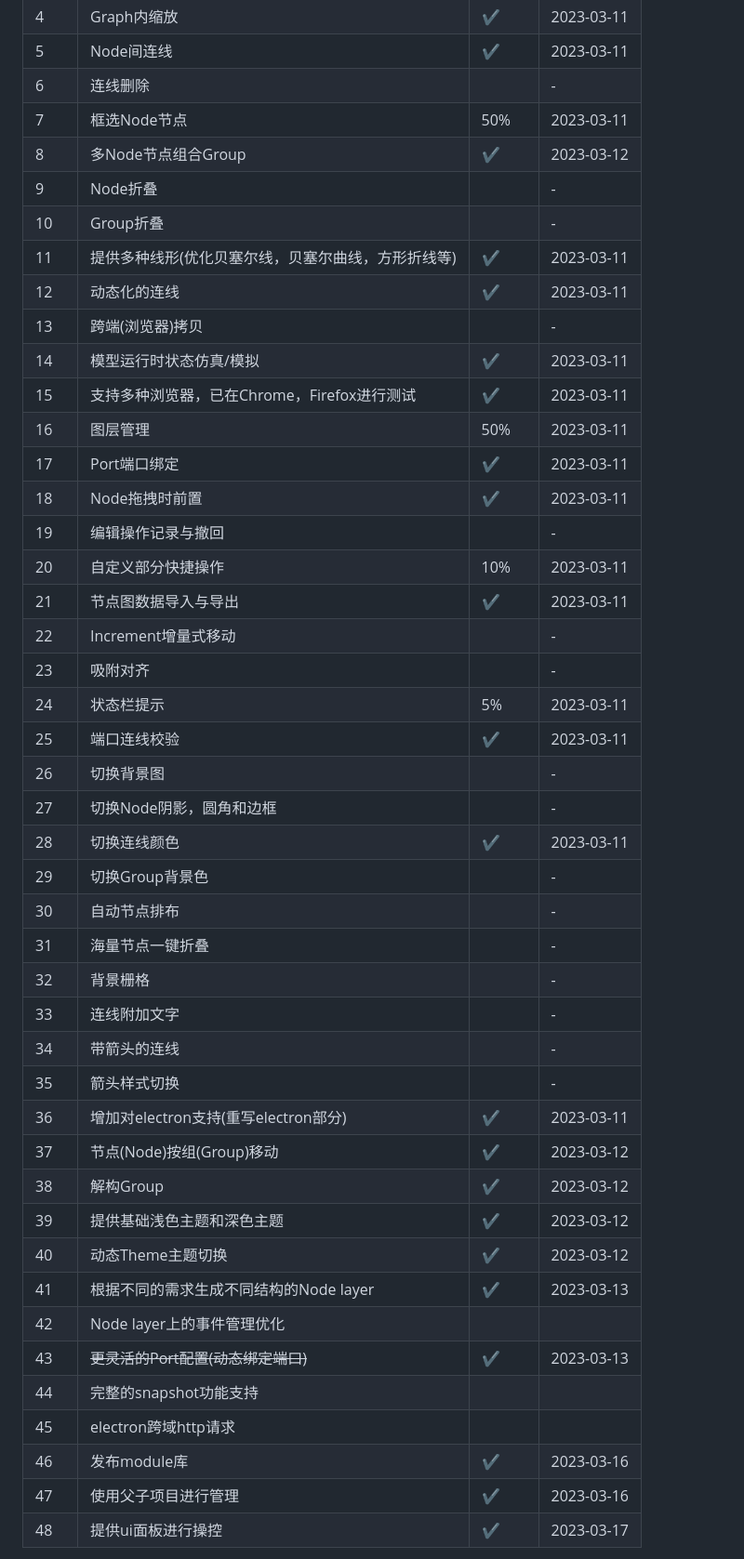
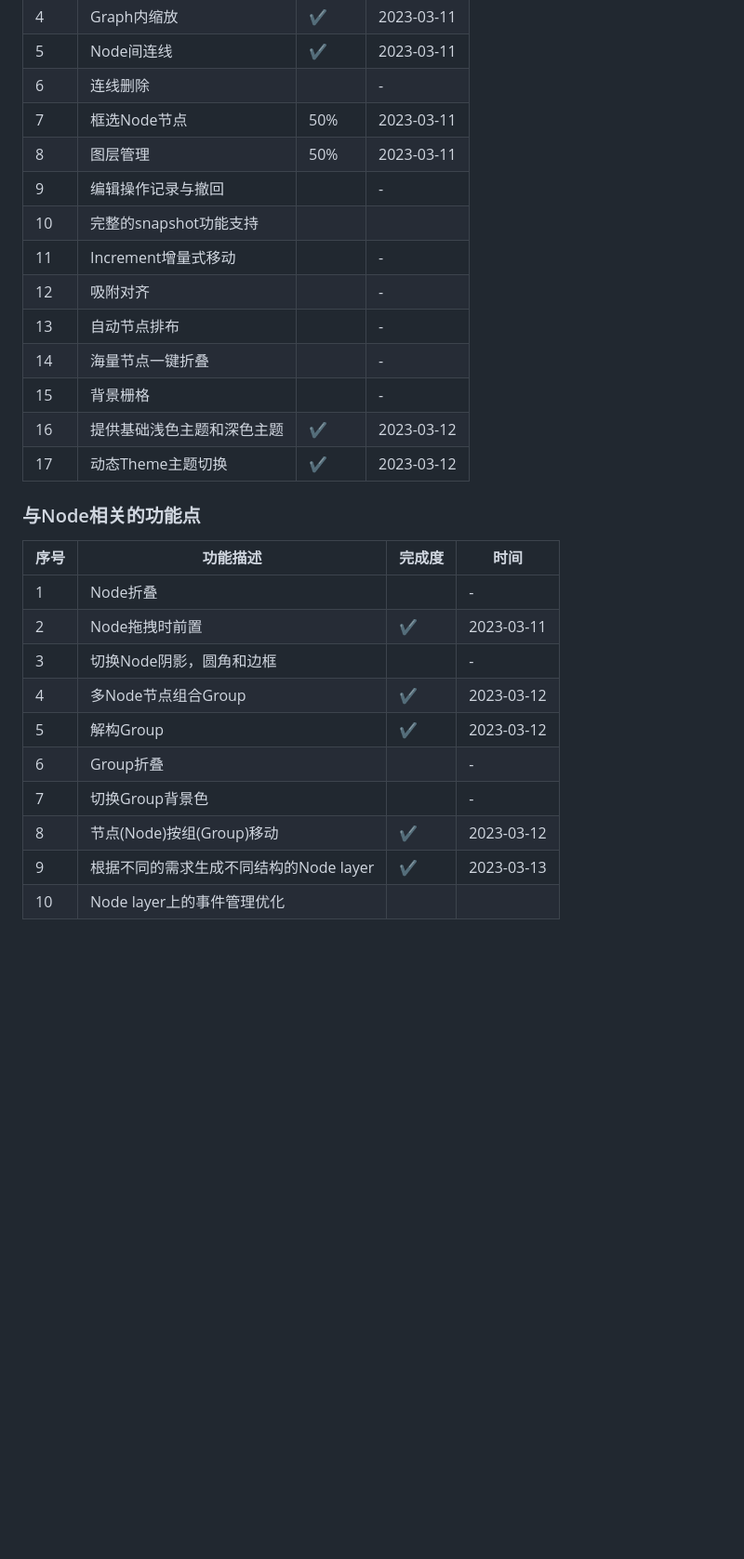
Before and after one commit to aiyojun/graph, a Markdown page: README.md, the part around the change printed below. Shown: that part at 93% size. GitHub-like rendering; blank space fills up the shorter version.

```diff
--- a/README.md
+++ b/README.md
@@ -20,44 +38,28 @@ Electron app like this:
 | 5   | Node间连线                      | ✔   | 2023-03-11 |
 | 6   | 连线删除                         |     | -          |
 | 7   | 框选Node节点                     | 50% | 2023-03-11 |
-| 8   | 多Node节点组合Group               | ✔   | 2023-03-12 |
-| 9   | Node折叠                       |     | -          |
-| 10  | Group折叠                      |     | -          |
-| 11  | 提供多种线形(优化贝塞尔线，贝塞尔曲线，方形折线等)   | ✔   | 2023-03-11 |
-| 12  | 动态化的连线                       | ✔   | 2023-03-11 |
-| 13  | 跨端(浏览器)拷贝                    |     | -          |
-| 14  | 模型运行时状态仿真/模拟                 | ✔   | 2023-03-11 |
-| 15  | 支持多种浏览器，已在Chrome，Firefox进行测试 | ✔   | 2023-03-11 |
-| 16  | 图层管理                         | 50% | 2023-03-11 |
-| 17  | Port端口绑定                     | ✔   | 2023-03-11 |
-| 18  | Node拖拽时前置                    | ✔   | 2023-03-11 |
-| 19  | 编辑操作记录与撤回                    |     | -          |
-| 20  | 自定义部分快捷操作                    | 10% | 2023-03-11 |
-| 21  | 节点图数据导入与导出                   | ✔   | 2023-03-11 |
-| 22  | Increment增量式移动               |     | -          |
-| 23  | 吸附对齐                         |     | -          |
-| 24  | 状态栏提示                        | 5%  | 2023-03-11 |
-| 25  | 端口连线校验                       | ✔   | 2023-03-11 |
-| 26  | 切换背景图                        |     | -          |
-| 27  | 切换Node阴影，圆角和边框               |     | -          |
-| 28  | 切换连线颜色                       | ✔   | 2023-03-11 |
-| 29  | 切换Group背景色                   |     | -          |
-| 30  | 自动节点排布                       |     | -          |
-| 31  | 海量节点一键折叠                     |     | -          |
-| 32  | 背景栅格                         |     | -          |
-| 33  | 连线附加文字                       |     | -          |
-| 34  | 带箭头的连线                       |     | -          |
-| 35  | 箭头样式切换                       |     | -          |
-| 36  | 增加对electron支持(重写electron部分)  | ✔   | 2023-03-11 |
-| 37  | 节点(Node)按组(Group)移动          | ✔   | 2023-03-12 |
-| 38  | 解构Group                      | ✔   | 2023-03-12 |
-| 39  | 提供基础浅色主题和深色主题                | ✔   | 2023-03-12 |
-| 40  | 动态Theme主题切换                  | ✔   | 2023-03-12 |
-| 41  | 根据不同的需求生成不同结构的Node layer     | ✔   | 2023-03-13 |
-| 42  | Node layer上的事件管理优化           |     |            |
-| 43  | ~~更灵活的Port配置(动态绑定端口)~~       | ✔   | 2023-03-13 |
-| 44  | 完整的snapshot功能支持              |     |            |
-| 45  | electron跨域http请求             |     |            |
-| 46  | 发布module库                    | ✔   | 2023-03-16 |
-| 47  | 使用父子项目进行管理                   | ✔   | 2023-03-16 |
-| 48  | 提供ui面板进行操控                   | ✔   | 2023-03-17 |
+| 8   | 图层管理                         | 50% | 2023-03-11 |
+| 9   | 编辑操作记录与撤回                    |     | -          |
+| 10  | 完整的snapshot功能支持              |     |            |
+| 11  | Increment增量式移动               |     | -          |
+| 12  | 吸附对齐                         |     | -          |
+| 13  | 自动节点排布                       |     | -          |
+| 14  | 海量节点一键折叠                     |     | -          |
+| 15  | 背景栅格                         |     | -          |
+| 16  | 提供基础浅色主题和深色主题                | ✔   | 2023-03-12 |
+| 17  | 动态Theme主题切换                  | ✔   | 2023-03-12 |
+
+### 与Node相关的功能点
+| 序号  | 功能描述                         | 完成度 | 时间         |
+|-----|------------------------------|-----|------------|
+| 1   | Node折叠                       |     | -          |
+| 2   | Node拖拽时前置                    | ✔   | 2023-03-11 |
+| 3   | 切换Node阴影，圆角和边框               |     | -          |
+| 4   | 多Node节点组合Group               | ✔   | 2023-03-12 |
+| 5   | 解构Group                      | ✔   | 2023-03-12 |
+| 6   | Group折叠                      |     | -          |
+| 7   | 切换Group背景色                   |     | -          |
+| 8   | 节点(Node)按组(Group)移动          | ✔   | 2023-03-12 |
+| 9   | 根据不同的需求生成不同结构的Node layer     | ✔   | 2023-03-13 |
+| 10  | Node layer上的事件管理优化           |     |            |
+
```
Also changed, not shown: other parts of README.md (+59 -50 lines), performance/electron-app.png, 1 other file.
